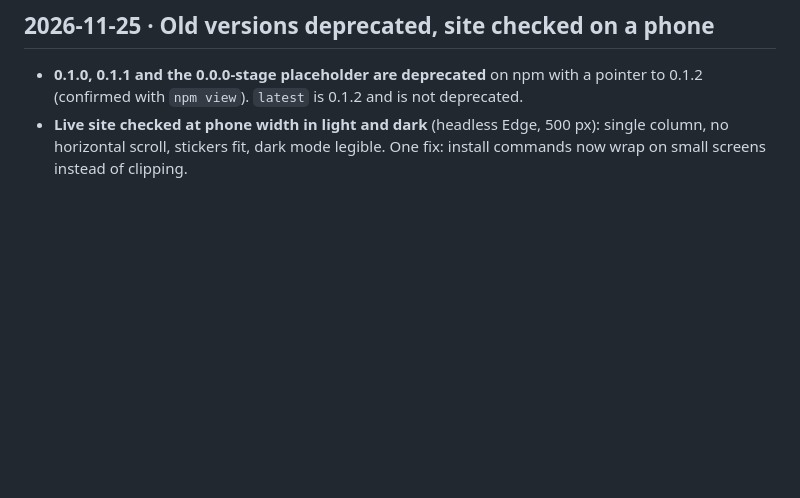
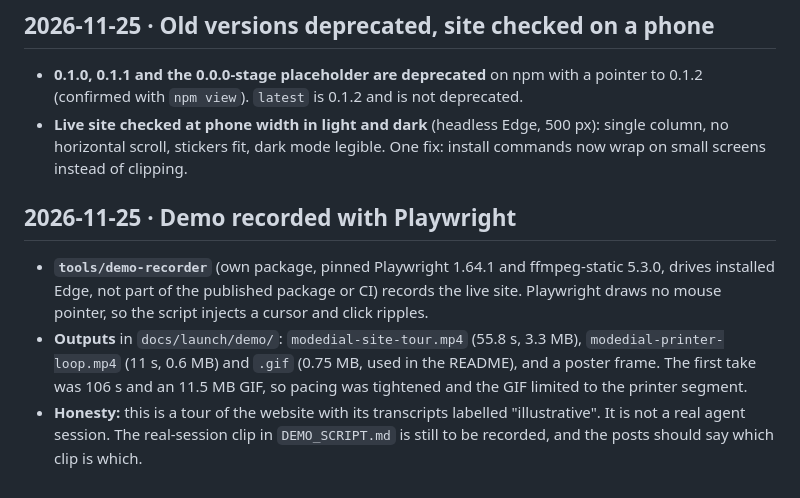
Before and after one commit to mac146/modedial, a Markdown page: DECISIONS.md, the part around the change. Drawn GitHub-style; blank space fills up the shorter version.

```diff
--- a/DECISIONS.md
+++ b/DECISIONS.md
@@ -129,3 +129,8 @@ Checked npm (`npm view`), GitHub (repo search + user/org lookup), and domains (R
 ## 2026-11-25 · Old versions deprecated, site checked on a phone
 - **0.1.0, 0.1.1 and the 0.0.0-stage placeholder are deprecated** on npm with a pointer to 0.1.2 (confirmed with `npm view`). `latest` is 0.1.2 and is not deprecated.
 - **Live site checked at phone width in light and dark** (headless Edge, 500 px): single column, no horizontal scroll, stickers fit, dark mode legible. One fix: install commands now wrap on small screens instead of clipping.
+
+## 2026-11-25 · Demo recorded with Playwright
+- **`tools/demo-recorder`** (own package, pinned Playwright 1.64.1 and ffmpeg-static 5.3.0, drives installed Edge, not part of the published package or CI) records the live site. Playwright draws no mouse pointer, so the script injects a cursor and click ripples.
+- **Outputs** in `docs/launch/demo/`: `modedial-site-tour.mp4` (55.8 s, 3.3 MB), `modedial-printer-loop.mp4` (11 s, 0.6 MB) and `.gif` (0.75 MB, used in the README), and a poster frame. The first take was 106 s and an 11.5 MB GIF, so pacing was tightened and the GIF limited to the printer segment.
+- **Honesty:** this is a tour of the website with its transcripts labelled "illustrative". It is not a real agent session. The real-session clip in `DEMO_SCRIPT.md` is still to be recorded, and the posts should say which clip is which.
```
Also changed, not shown: README.md (+5 -1 lines), docs/launch/DEMO_SCRIPT.md (+2 -0 lines), tools/demo-recorder/README.md (added, +22 -0 lines), docs/launch/demo/modedial-printer-loop.gif (added), docs/launch/demo/modedial-site-tour-poster.png (added), 6 other files.
